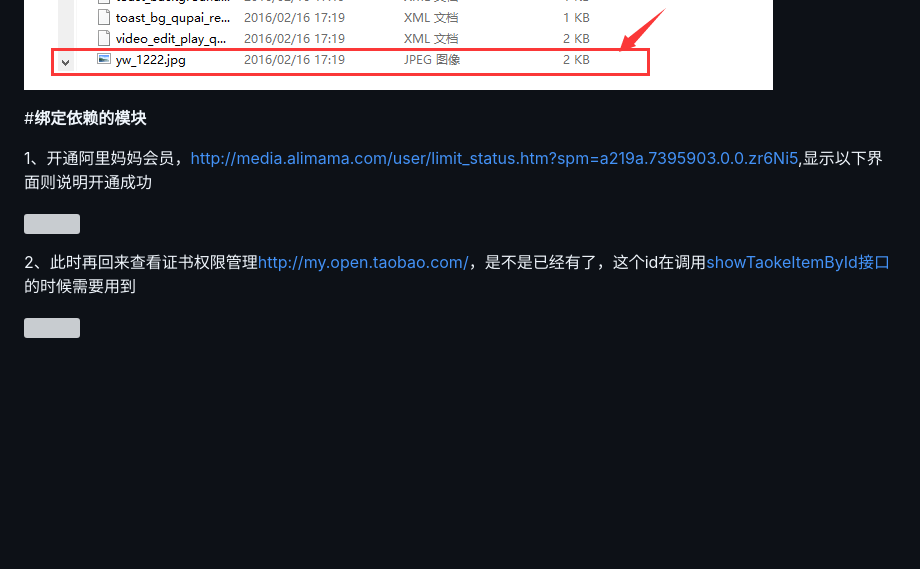
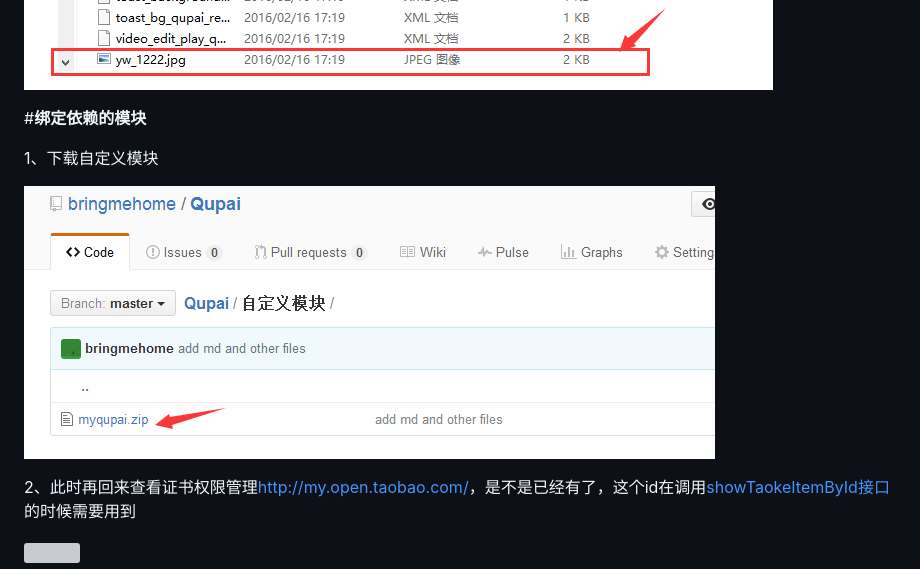
Before and after one commit to bringmehome/Qupai, a Markdown page: README.md, the part around the change. Rendered like a GitHub page; pictures changed too: img/xzzdymk.png (added); blank space fills up the shorter version; grey boxes are pictures that could not be loaded.

Commit message:
edit md

```diff
--- a/README.md
+++ b/README.md
@@ -53,12 +53,11 @@ APICloud平台使用趣拍的教程，包含入驻阿里百川，获取趣拍SDK
 
 ![](./img/yw12222.png)
 
-
 #**绑定依赖的模块**<div id="绑定依赖的模块"></div>
 
-1、开通阿里妈妈会员，[http://media.alimama.com/user/limit_status.htm?spm=a219a.7395903.0.0.zr6Ni5](http://media.alimama.com/user/limit_status.htm?spm=a219a.7395903.0.0.zr6Ni5),显示以下界面则说明开通成功
+1、下载自定义模块
 
-![](./img/07.png)
+![](./img/xzzdymk.png)
 
 2、此时再回来查看证书权限管理[http://my.open.taobao.com/](http://my.open.taobao.com/)，是不是已经有了，这个id在调用[showTaokeItemById接口](http://docs.apicloud.com/%E7%AB%AFAPI/%E5%BC%80%E6%94%BESDK/alibaichuan#6)的时候需要用到
 
```
Also changed, not shown: img/thyw1222.png (added), 3 other files.
